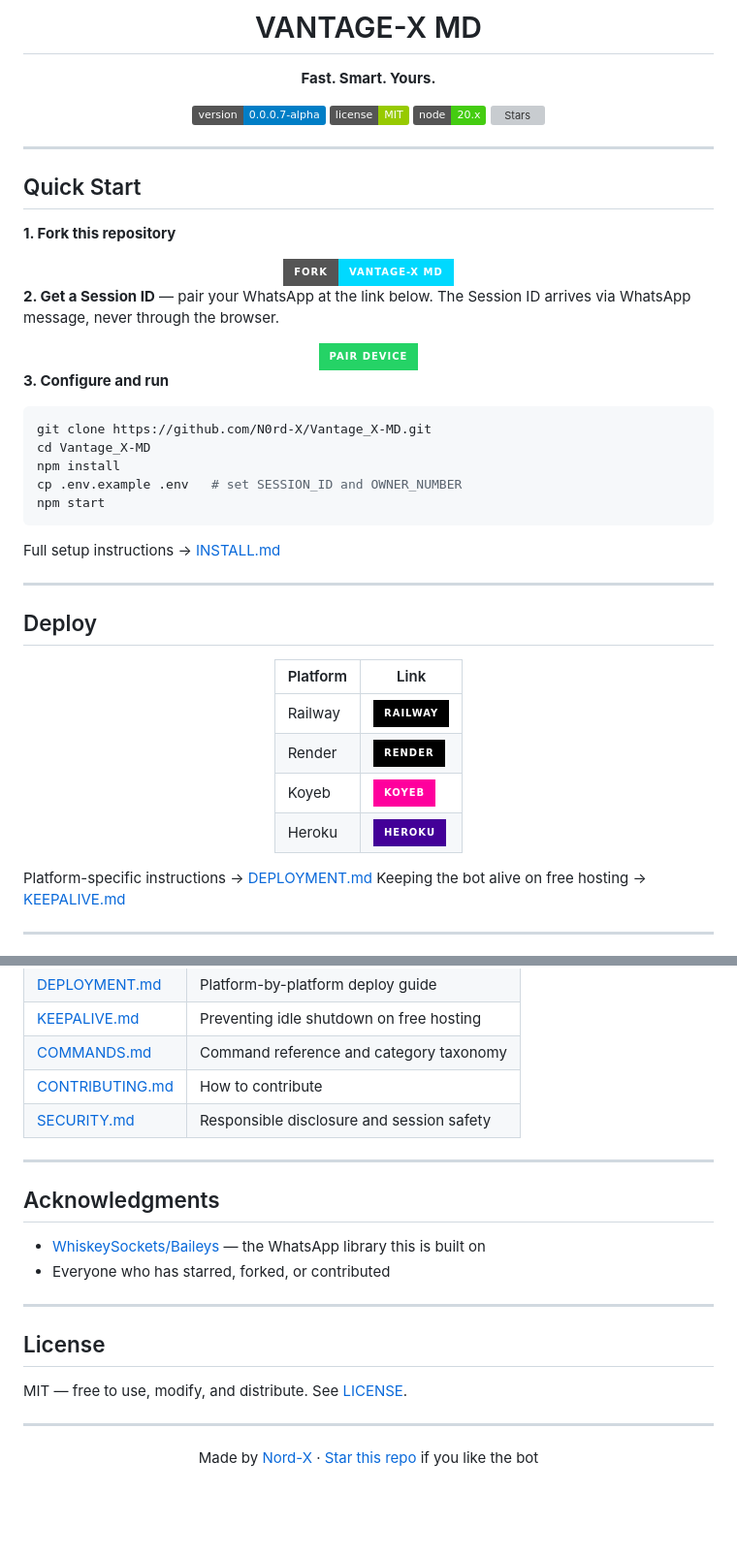
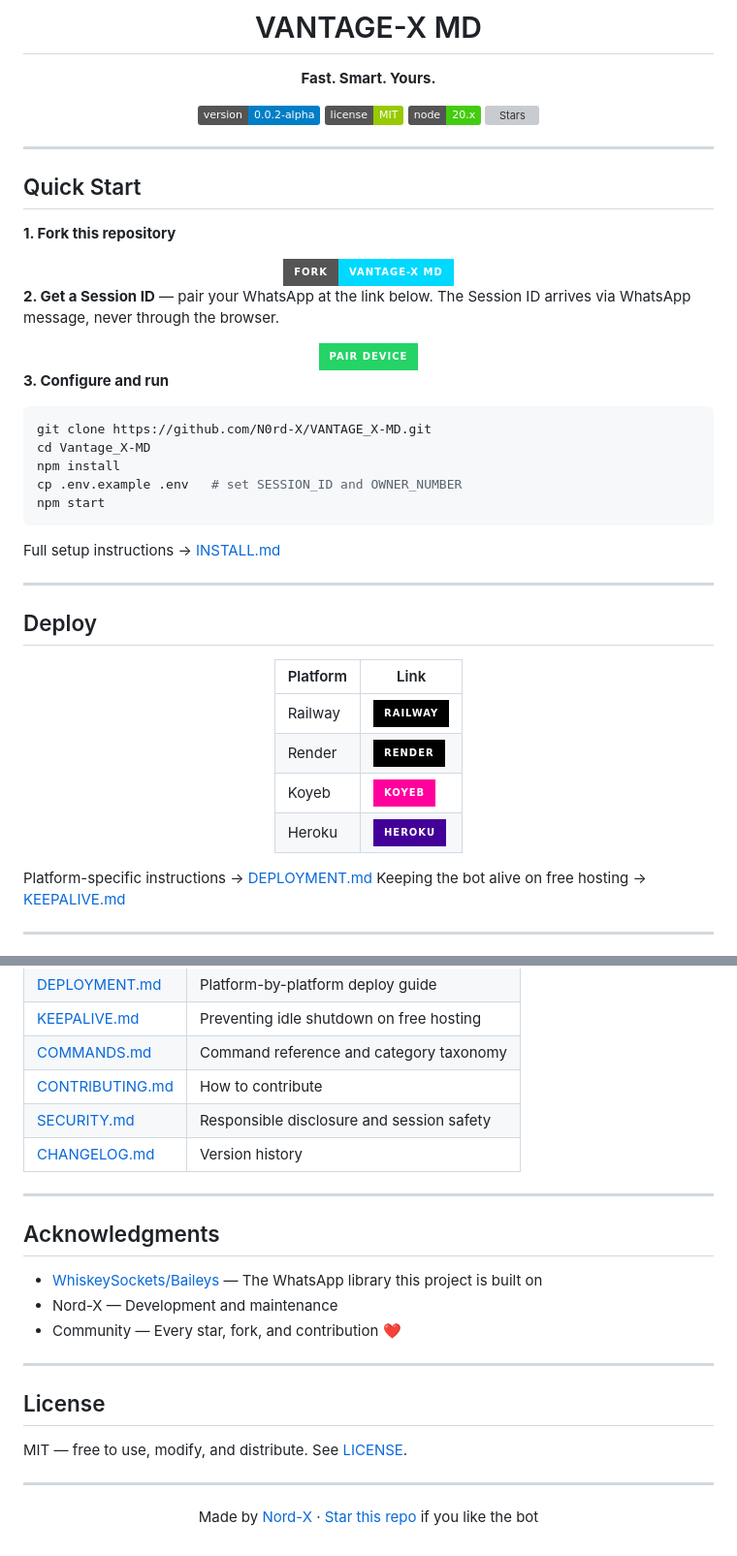
Before and after one commit to N0rd-X/VANTAGE_X-MD, a Markdown page: README.md, 2 parts joined by grey strips. Shown at 97% size. Rendered like a GitHub page; badges without logos; blank space fills up the shorter version; grey boxes are pictures that could not be loaded.

Commit message:
Update README links and version information

````diff
--- a/README.md
+++ b/README.md
@@ -6,10 +6,10 @@
 
 **Fast. Smart. Yours.**
 
-[![Version](https://img.shields.io/badge/version-0.0.0.7--alpha-blue.svg)](https://github.com/N0rd-X/Vantage_X-MD/releases)
+[![Version](https://img.shields.io/badge/version-0.0.2--alpha-blue.svg)](https://github.com/N0rd-X/VANTAGE_X-MD/releases)
 [![License](https://img.shields.io/badge/license-MIT-green.svg)](LICENSE)
 [![Node.js](https://img.shields.io/badge/node-20.x-brightgreen.svg)](https://nodejs.org)
-[![Stars](https://img.shields.io/github/stars/N0rd-X/Vantage_X-MD?style=social)](https://github.com/N0rd-X/Vantage_X-MD/stargazers)
+[![Stars](https://img.shields.io/github/stars/N0rd-X/VANTAGE_X-MD?style=social)](https://github.com/N0rd-X/VANTAGE_X-MD/stargazers)
 
 </div>
 
@@ -36,7 +36,7 @@
 **3. Configure and run**
 
 ```bash
-git clone https://github.com/N0rd-X/Vantage_X-MD.git
+git clone https://github.com/N0rd-X/VANTAGE_X-MD.git
 cd Vantage_X-MD
 npm install
 cp .env.example .env   # set SESSION_ID and OWNER_NUMBER
@@ -103,13 +103,15 @@ Full command reference → [COMMANDS.md](COMMANDS.md)
 | [COMMANDS.md](COMMANDS.md) | Command reference and category taxonomy |
 | [CONTRIBUTING.md](CONTRIBUTING.md) | How to contribute |
 | [SECURITY.md](SECURITY.md) | Responsible disclosure and session safety |
+| [CHANGELOG.md](CHANGELOG.md) | Version history |
 
 ---
 
 ## Acknowledgments
 
-- [WhiskeySockets/Baileys](https://github.com/WhiskeySockets/Baileys) — the WhatsApp library this is built on
-- Everyone who has starred, forked, or contributed
+- [WhiskeySockets/Baileys](https://github.com/WhiskeySockets/Baileys) — The WhatsApp library this project is built on
+- Nord-X — Development and maintenance
+- Community — Every star, fork, and contribution ❤️
 
 ---
 
````
Also changed, not shown: other parts of README.md (+5 -5 lines).
